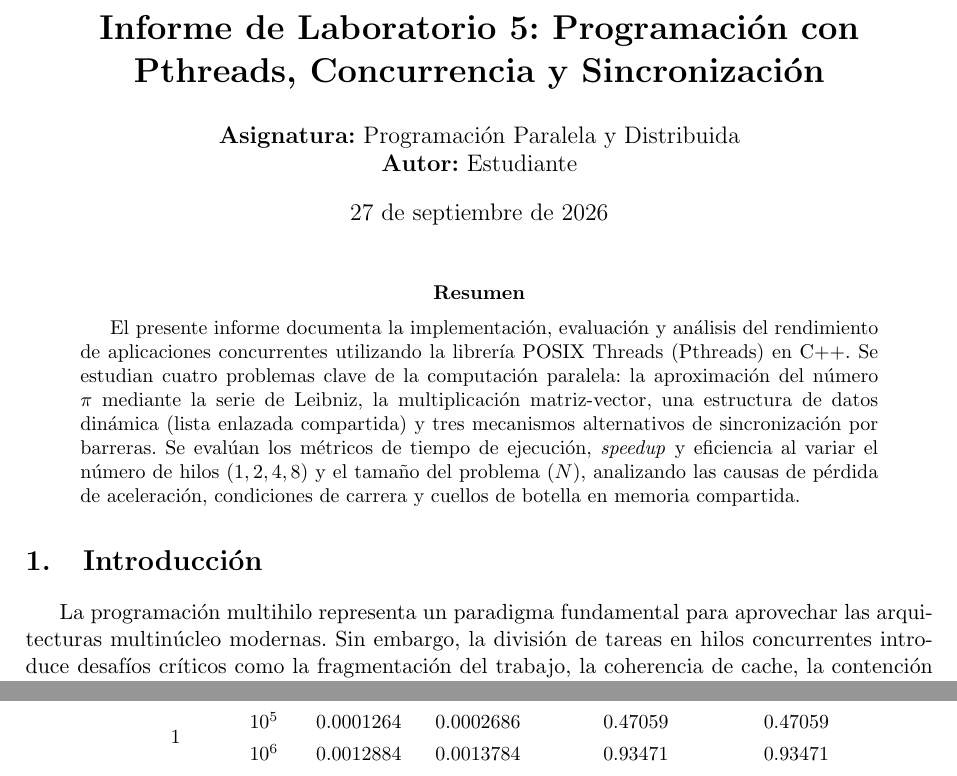
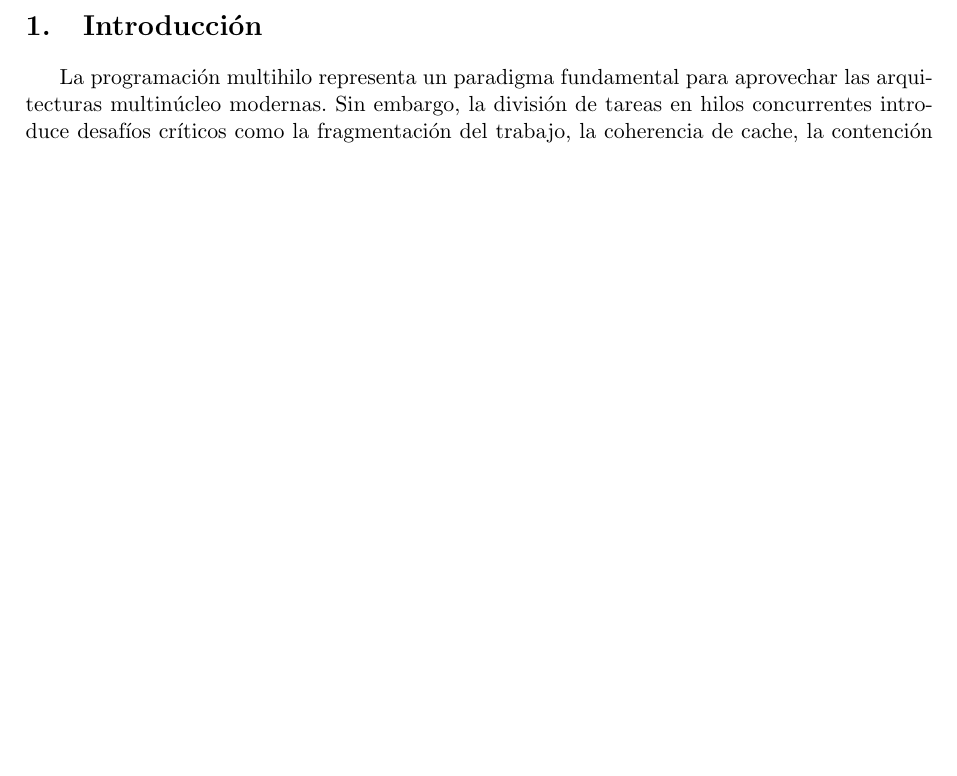
Before and after one commit to S6bastian/Parallel, a LaTeX document (LAB05/Informe/informe.tex): two parts of pages 1 and 3 of 18 before the commit and part of page 1 of 17 after it, the two joined at a grey line, cut at the place of the change, the shorter picture padded with empty space. Compiled offline with pdfLaTeX.

Commit message:
md: minor tittle chages

```diff
--- a/LAB05/Informe/informe.tex
+++ b/LAB05/Informe/informe.tex
@@ -63,11 +63,9 @@
 
 \begin{document}
 
-\maketitle
+%\maketitle
 
-\begin{abstract}
-El presente informe documenta la implementación, evaluación y análisis del rendimiento de aplicaciones concurrentes utilizando la librería POSIX Threads (Pthreads) en C++. Se estudian cuatro problemas clave de la computación paralela: la aproximación del número $\pi$ mediante la serie de Leibniz, la multiplicación matriz-vector, una estructura de datos dinámica (lista enlazada compartida) y tres mecanismos alternativos de sincronización por barreras. Se evalúan los métricos de tiempo de ejecución, \textit{speedup} y eficiencia al variar el número de hilos ($1, 2, 4, 8$) y el tamaño del problema ($N$), analizando las causas de pérdida de aceleración, condiciones de carrera y cuellos de botella en memoria compartida.
-\end{abstract}
+
 
 \section{Introducción}
 La programación multihilo representa un paradigma fundamental para aprovechar las arquitecturas multinúcleo modernas. Sin embargo, la división de tareas en hilos concurrentes introduce desafíos críticos como la fragmentación del trabajo, la coherencia de cache, la contención de cerrojos y las condiciones de carrera (\textit{race conditions}). Este laboratorio explora la transición desde algoritmos secuenciales hacia versiones paralelas mediante Pthreads, analizando el comportamiento de la sincronización por exclusión mutua (\textit{mutex}), cerrojos de grano fino/grueso y barreras explícitas de sincronización.
```
